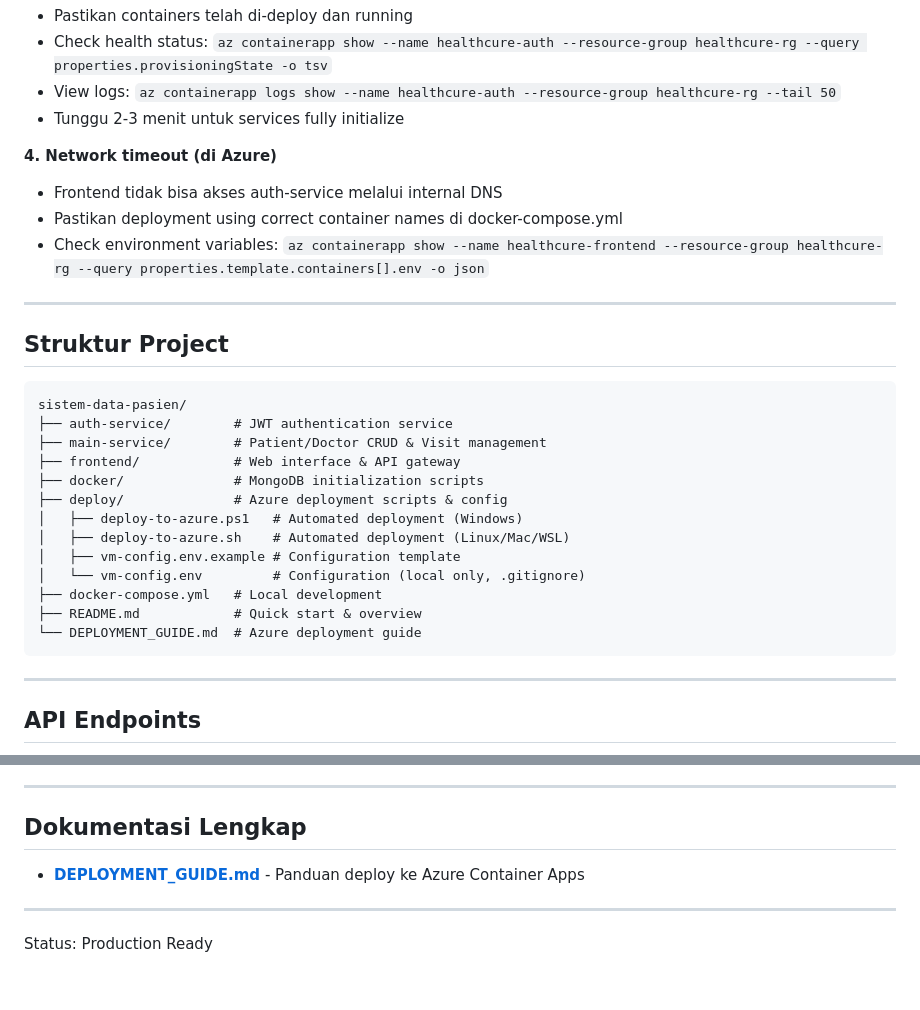
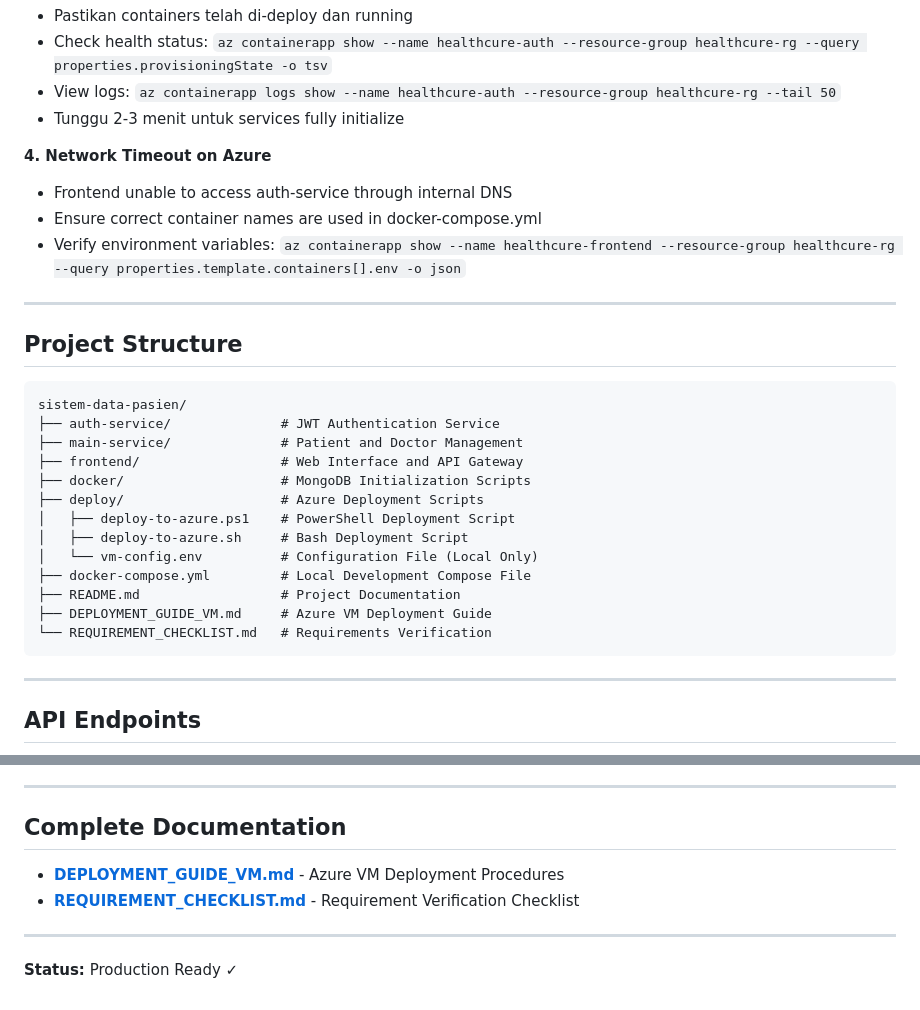
Before and after one commit to WaffleWhip/sistem-data-pasien, a Markdown page: README.md, 2 parts joined by grey strips. Drawn GitHub-style.

Commit message:
Update README - improve structure, formatting, and documentation references

````diff
--- a/README.md
+++ b/README.md
@@ -203,29 +203,29 @@ docker compose restart mongodb-auth
 - View logs: `az containerapp logs show --name healthcure-auth --resource-group healthcure-rg --tail 50`
 - Tunggu 2-3 menit untuk services fully initialize
 
-**4. Network timeout (di Azure)**
-- Frontend tidak bisa akses auth-service melalui internal DNS
-- Pastikan deployment using correct container names di docker-compose.yml
-- Check environment variables: `az containerapp show --name healthcure-frontend --resource-group healthcure-rg --query properties.template.containers[].env -o json`
+**4. Network Timeout on Azure**
+- Frontend unable to access auth-service through internal DNS
+- Ensure correct container names are used in docker-compose.yml
+- Verify environment variables: `az containerapp show --name healthcure-frontend --resource-group healthcure-rg --query properties.template.containers[].env -o json`
 
 ---
 
-## Struktur Project
+## Project Structure
 
 ```
 sistem-data-pasien/
-├── auth-service/        # JWT authentication service
-├── main-service/        # Patient/Doctor CRUD & Visit management
-├── frontend/            # Web interface & API gateway
-├── docker/              # MongoDB initialization scripts
-├── deploy/              # Azure deployment scripts & config
-│   ├── deploy-to-azure.ps1   # Automated deployment (Windows)
-│   ├── deploy-to-azure.sh    # Automated deployment (Linux/Mac/WSL)
-│   ├── vm-config.env.example # Configuration template
-│   └── vm-config.env         # Configuration (local only, .gitignore)
-├── docker-compose.yml   # Local development
-├── README.md            # Quick start & overview
-└── DEPLOYMENT_GUIDE.md  # Azure deployment guide
+├── auth-service/              # JWT Authentication Service
+├── main-service/              # Patient and Doctor Management
+├── frontend/                  # Web Interface and API Gateway
+├── docker/                    # MongoDB Initialization Scripts
+├── deploy/                    # Azure Deployment Scripts
+│   ├── deploy-to-azure.ps1    # PowerShell Deployment Script
+│   ├── deploy-to-azure.sh     # Bash Deployment Script
+│   └── vm-config.env          # Configuration File (Local Only)
+├── docker-compose.yml         # Local Development Compose File
+├── README.md                  # Project Documentation
+├── DEPLOYMENT_GUIDE_VM.md     # Azure VM Deployment Guide
+└── REQUIREMENT_CHECKLIST.md   # Requirements Verification
 ```
 
 ---
@@ -289,10 +289,11 @@ DELETE /api/visits/:id           - Delete (JWT, Admin)
 
 ---
 
-## Dokumentasi Lengkap
+## Complete Documentation
 
-- **[DEPLOYMENT_GUIDE.md](DEPLOYMENT_GUIDE.md)** - Panduan deploy ke Azure Container Apps
+- **[DEPLOYMENT_GUIDE_VM.md](DEPLOYMENT_GUIDE_VM.md)** - Azure VM Deployment Procedures
+- **[REQUIREMENT_CHECKLIST.md](REQUIREMENT_CHECKLIST.md)** - Requirement Verification Checklist
 
 ---
 
-Status: Production Ready
+**Status:** Production Ready ✓
````
